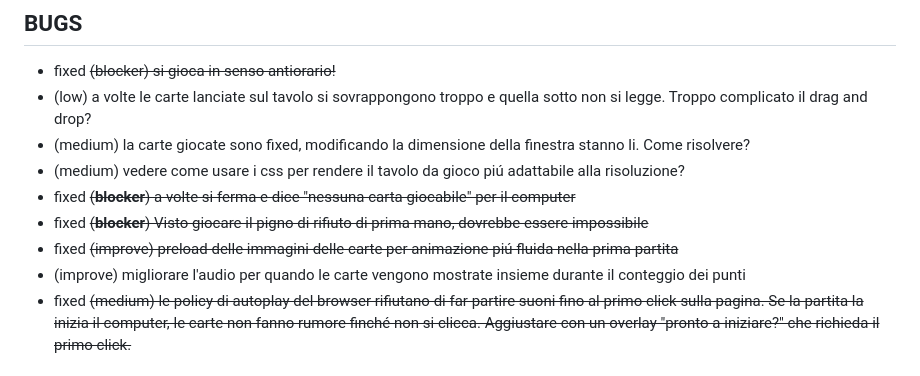
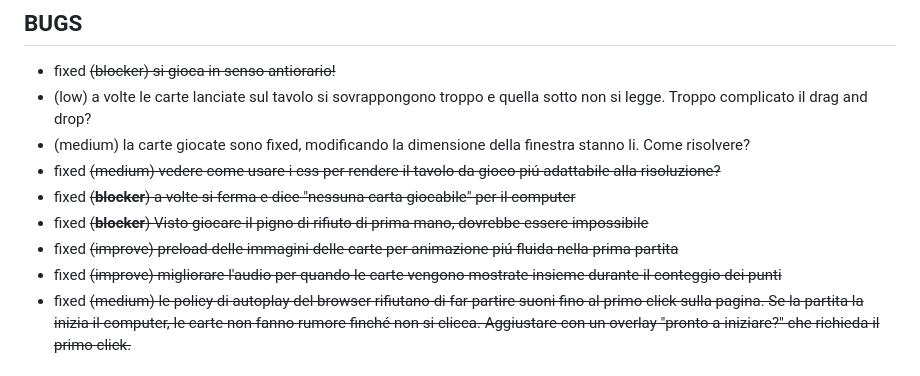
Before and after one commit to mauroboffardi-vi/pigugnonline, a Markdown page: ROADMAP.md, the part around the change. Drawn GitHub-style.

Commit message:
Aggiornato roadmap

```diff
--- a/ROADMAP.md
+++ b/ROADMAP.md
@@ -7,11 +7,11 @@ Mettere ordine nel progetto prima di aggiungere nuove feature pesanti. La priori
 - fixed ~~(blocker) si gioca in senso antiorario!~~
 - (low) a volte le carte lanciate sul tavolo si sovrappongono troppo e quella sotto non si legge. Troppo complicato il drag and drop?
 - (medium) la carte giocate sono fixed, modificando la dimensione della finestra stanno li. Come risolvere?
-- (medium) vedere come usare i css per rendere il tavolo da gioco piú adattabile alla risoluzione?
+-  fixed ~~(medium) vedere come usare i css per rendere il tavolo da gioco piú adattabile alla risoluzione?~~
 - fixed ~~(**blocker**) a volte si ferma e dice "nessuna carta giocabile" per il computer~~
 - fixed ~~(**blocker**) Visto giocare il pigno di rifiuto di prima mano, dovrebbe essere impossibile~~
 - fixed ~~(improve) preload delle immagini delle carte per animazione piú fluida nella prima partita~~
-- (improve) migliorare l'audio per quando le carte vengono mostrate insieme durante il conteggio dei punti
+- fixed ~~(improve) migliorare l'audio per quando le carte vengono mostrate insieme durante il conteggio dei punti~~
 - fixed ~~(medium) le policy di autoplay del browser rifiutano di far partire suoni fino al primo click sulla pagina. Se la partita la inizia il computer, le carte non fanno rumore finché non si clicca. Aggiustare con un overlay "pronto a iniziare?" che richieda il primo click.~~
 
 
```
